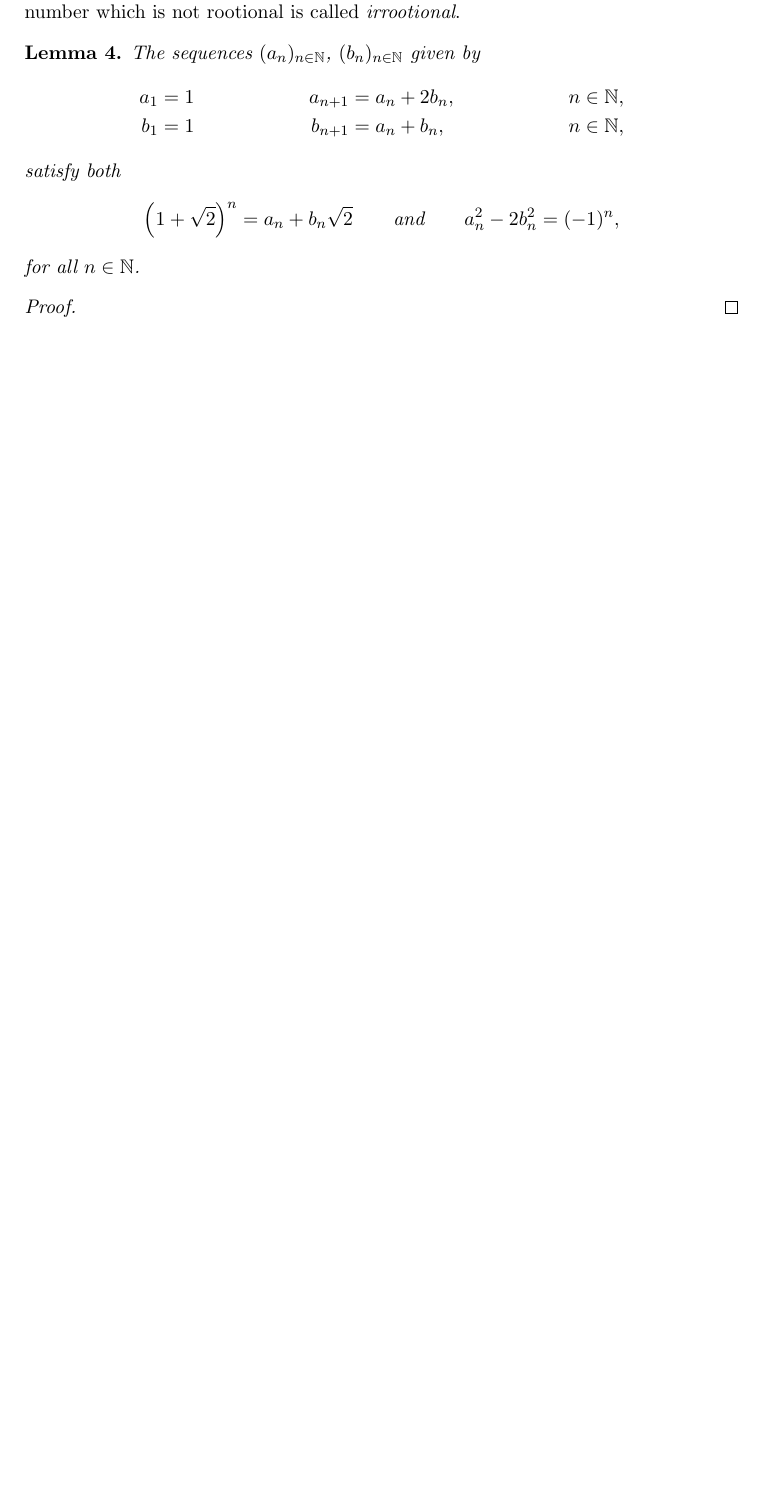
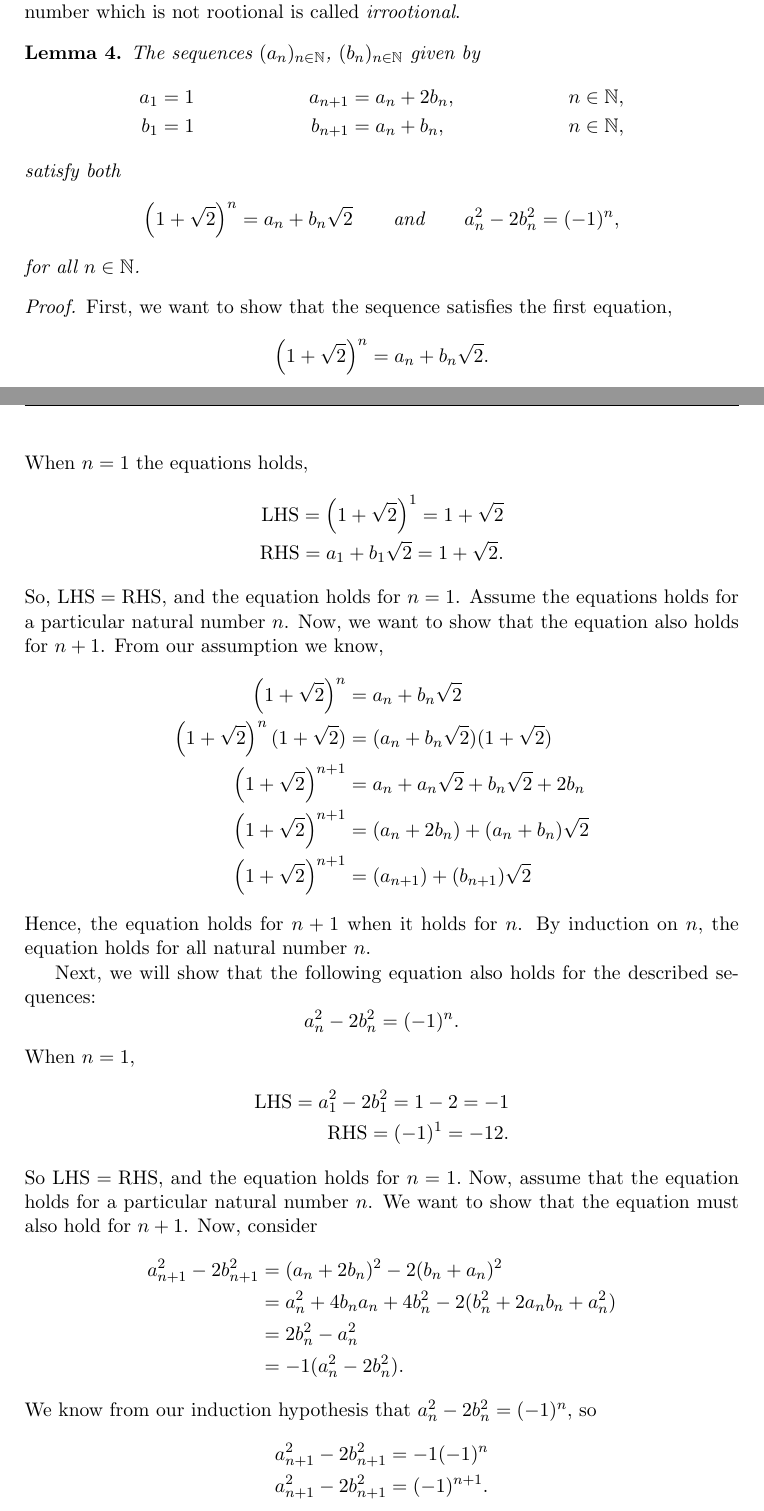
Before and after one commit to totoyoyo/proof-peeranat-tokaeo, a LaTeX paper (paper1.tex): part of page 3 of 4 before the commit and two parts of pages 3 and 4 of 5 after it, the two joined at a grey line, cut so that both start at the same text, the shorter picture padded with empty space. Compiled offline with pdfLaTeX.

Commit message:
Proved Lemma 4

```diff
--- a/paper1.tex
+++ b/paper1.tex
@@ -186,3 +186,46 @@ Therefore, the proof is incorrect.
 	%
 	% The proof is by induction.
 	%
+	First, we want to show that the sequence satisfies the first equation,
+	$$\left(1+\sqrt{2}\right)^n = a_n + b_n \sqrt{2}.$$
+	When $n=1$ the equations holds,
+	\begin{align*}
+		\mbox{LHS} = \left(1+\sqrt{2}\right)^1=1+\sqrt{2}\\
+		\mbox{RHS} = a_1+b_1\sqrt{2}=1+\sqrt{2}.
+	\end{align*}
+	So, $\mbox{LHS} = \mbox{RHS},$ and the equation holds for $n=1$.
+	Assume the equations holds for a particular natural number $n$.
+	Now, we want to show that the equation also holds for $n+1$.
+	From our assumption we know,
+	\begin{align*}
+		\left(1+\sqrt{2}\right)^n &= a_n + b_n \sqrt{2}\\
+		\left(1+\sqrt{2}\right)^n(1+\sqrt{2}) &= (a_n + b_n \sqrt{2})(1+\sqrt{2})\\
+		\left(1+\sqrt{2}\right)^{n+1}&= a_n + a_n\sqrt{2} + b_n\sqrt{2} +2b_n\\
+		\left(1+\sqrt{2}\right)^{n+1}&= (a_n+2b_n) + (a_n+b_n)\sqrt{2}\\
+		\left(1+\sqrt{2}\right)^{n+1} &= (a_{n+1}) + (b_{n+1})\sqrt{2}
+	\end{align*}
+	Hence, the equation holds for $n+1$ when it holds for $n$.
+	By induction on $n$, the equation holds for all natural number $n$.
+
+	Next, we will show that the following equation also holds for the described sequences:
+	$$a_n^2-2b_n^2 = (-1)^n.$$
+	When $n=1$,
+	\begin{align*}
+	\mbox{LHS} = a_1^2-2b_1^2=1-2=-1\\
+	\mbox{RHS} = (-1)^1=-1{2}.
+	\end{align*}
+	So $\mbox{LHS} = \mbox{RHS},$ and the equation holds for $n=1.$
+	Now, assume that the equation holds for a particular natural number $n$.
+	We want to show that the equation must also hold for $n+1$.
+	Now, consider
+	\begin{align*}
+		a_{n+1}^2-2b_{n+1}^2 &= (a_n+2b_n)^2-2(b_n+a_n)^2\\
+		&= a_n^2 + 4b_na_n +4b^2_n - 2(b_n^2+2a_nb_n+a_n^2)\\
+		&= 2b_n^2-a^2_n\\
+		&= -1(a^2_n-2b_n^2).
+	\end{align*}
+	We know from our induction hypothesis that $a_n^2-2b_n^2 = (-1)^n$, so
+	\begin{align*}
+		a_{n+1}^2-2b_{n+1}^2 &= -1(-1)^n \\
+		a_{n+1}^2-2b_{n+1}^2 &= (-1)^{n+1}.
+	\end{align*}
```
Also changed, not shown: paper1.tex (7 more changed lines).
